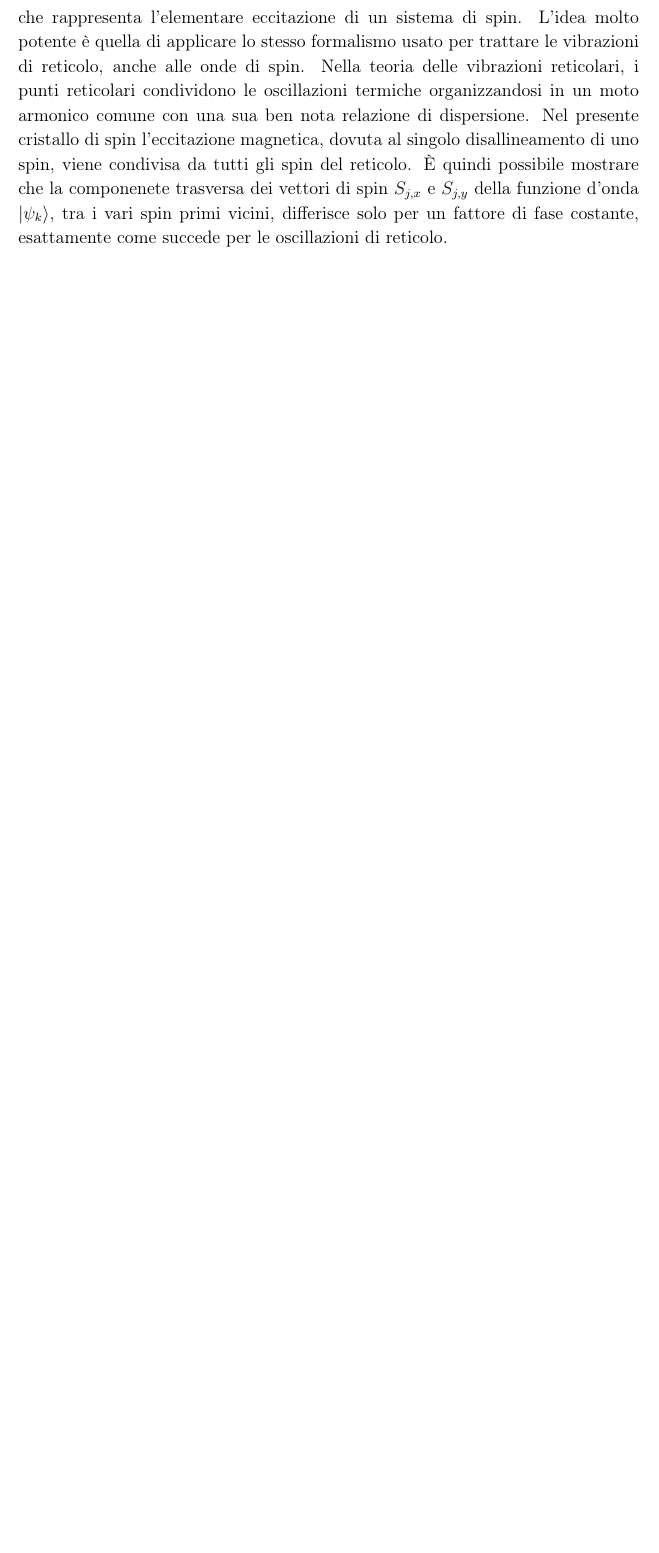
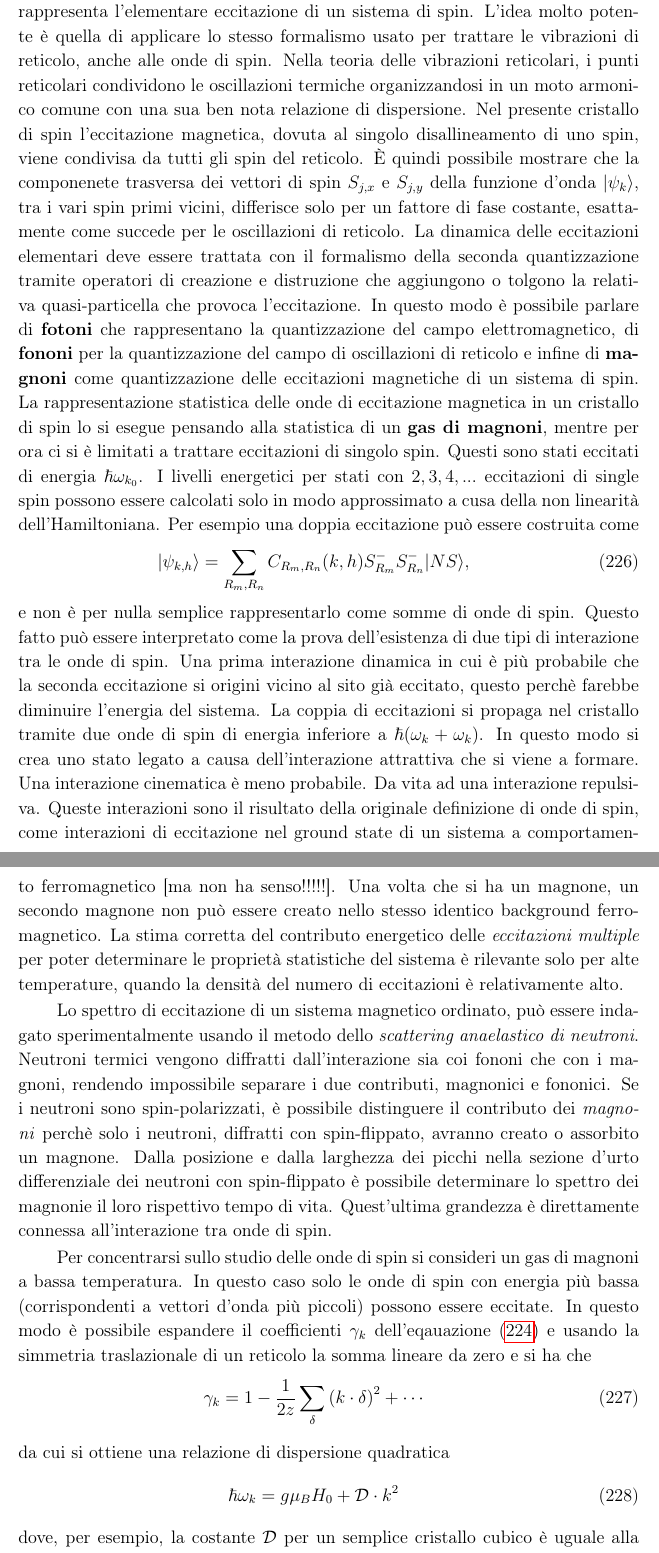
Before and after one commit to algebrato/Struttura, a LaTeX document (Struttura_1_2.tex, which reads capitolo8.tex): part of page 60 of 60 before the commit and two parts of pages 60 and 61 of 62 after it, the two joined at a grey line, cut so that both start at the same text, the shorter picture padded with empty space. Compiled offline with pdfLaTeX.

Commit message:
Changes to be committed: 	modified:   Struttura_1_2.aux 	modified:   Struttura_1_2.pdf 	modified:   capitolo8.tex

```diff
--- a/capitolo8.tex
+++ b/capitolo8.tex
@@ -299,2 +300,14 @@ quindi una correlazione sinusoidale infatti $<S_{iz}> = S - 1/N$, risultato che
 
-Ricordando quanto detto inizialmente, l'eccitazione non pu\`o essere locale, ma si propaga su tutto il reticolo e lo fa tramite la legge di dispersione (\ref{DISP:EN}) che rappresenta l'elementare eccitazione di un sistema di spin. L'idea molto potente \`e quella di applicare lo stesso formalismo usato per trattare le vibrazioni di reticolo, anche alle onde di spin. Nella teoria delle vibrazioni reticolari, i punti reticolari condividono le oscillazioni termiche organizzandosi in un moto armonico comune con una sua ben nota relazione di dispersione. Nel presente cristallo di spin l'eccitazione magnetica, dovuta al singolo disallineamento di uno spin, viene condivisa da tutti gli spin del reticolo. \`E quindi possibile mostrare che la componenete trasversa dei vettori di spin $S_{j,x}$ e $S_{j,y}$ della funzione d'onda $\ket{\psi_k} $, tra i vari spin primi vicini, differisce solo per un fattore di fase costante, esattamente come succede per le oscillazioni di reticolo.
+Ricordando quanto detto inizialmente, l'eccitazione non pu\`o essere locale, ma si propaga su tutto il reticolo e lo fa tramite la legge di dispersione (\ref{DISP:EN}) che rappresenta l'elementare eccitazione di un sistema di spin. L'idea molto potente \`e quella di applicare lo stesso formalismo usato per trattare le vibrazioni di reticolo, anche alle onde di spin. Nella teoria delle vibrazioni reticolari, i punti reticolari condividono le oscillazioni termiche organizzandosi in un moto armonico comune con una sua ben nota relazione di dispersione. Nel presente cristallo di spin l'eccitazione magnetica, dovuta al singolo disallineamento di uno spin, viene condivisa da tutti gli spin del reticolo. \`E quindi possibile mostrare che la componenete trasversa dei vettori di spin $S_{j,x}$ e $S_{j,y}$ della funzione d'onda $\ket{\psi_k} $, tra i vari spin primi vicini, differisce solo per un fattore di fase costante, esattamente come succede per le oscillazioni di reticolo. La dinamica delle eccitazioni elementari deve essere trattata con il formalismo della seconda quantizzazione tramite operatori di creazione e distruzione che aggiungono o tolgono la relativa quasi-particella che provoca l'eccitazione. In questo modo \`e possibile parlare di \textbf{fotoni} che rappresentano la quantizzazione del campo elettromagnetico, di \textbf{fononi} per la quantizzazione del campo di oscillazioni di reticolo e infine di \textbf{magnoni} come quantizzazione delle eccitazioni magnetiche di un sistema di spin. La rappresentazione statistica delle onde di eccitazione magnetica in un cristallo di spin lo si esegue pensando alla statistica di un \textbf{gas di magnoni}, mentre per ora ci si \`e limitati a trattare eccitazioni di singolo spin. Questi sono stati eccitati di energia $\hbar\omega_{k_0}$. I livelli energetici per stati con $2,3,4,...$ eccitazioni di single spin possono essere calcolati solo in modo approssimato a cusa della non linearit\`a dell'Hamiltoniana. Per esempio una doppia eccitazione pu\`o essere costruita come
+\newl{\ket{\psi_{k,h} } = \sum_{R_m,R_n}C_{R_m,R_n}(k,h) S_{R_m}^- S_{R_n}^- \ket{NS}  ,}
+e non \`e per nulla semplice rappresentarlo come somme di onde di spin. Questo fatto pu\`o essere interpretato come la prova dell'esistenza di due tipi di interazione tra le onde di spin.
+Una prima interazione dinamica in cui \`e pi\`u probabile che la seconda eccitazione si origini vicino al sito gi\`a eccitato, questo perch\`e farebbe diminuire l'energia del sistema. La coppia di eccitazioni si propaga nel cristallo tramite due onde di spin di energia inferiore a $\hbar(\omega_k+\omega_k)$. In questo modo si crea uno stato legato a causa dell'interazione attrattiva che si viene a formare. Una interazione cinematica \`e meno probabile. Da vita ad una interazione repulsiva. Queste interazioni sono il risultato della originale definizione di onde di spin, come interazioni di eccitazione nel ground state di un sistema a comportamento ferromagnetico [ma non ha senso!!!!!]. Una volta che si ha un magnone, un secondo magnone non pu\`o essere creato nello stesso identico background ferromagnetico. La stima corretta del contributo energetico delle \textit{eccitazioni multiple} per poter determinare le propriet\`a statistiche del sistema \`e rilevante solo per alte temperature, quando la densit\`a del numero di eccitazioni \`e relativamente alto.
+
+Lo spettro di eccitazione di un sistema magnetico ordinato, pu\`o essere indagato sperimentalmente usando il metodo dello \textit{scattering anaelastico di neutroni}. Neutroni termici vengono diffratti dall'interazione sia coi fononi che con i magnoni, rendendo impossibile separare i due contributi, magnonici e fononici. Se i neutroni sono spin-polarizzati, \`e possibile distinguere il contributo dei \textit{magnoni} perch\`e solo i neutroni, diffratti con spin-flippato, avranno creato o assorbito un magnone. Dalla posizione e dalla larghezza dei picchi nella sezione d'urto differenziale dei neutroni con spin-flippato \`e possibile determinare lo spettro dei magnonie il loro rispettivo tempo di vita. Quest'ultima grandezza \`e direttamente connessa all'interazione tra onde di spin.
+
+Per concentrarsi sullo studio delle onde di spin si consideri un gas di magnoni a bassa temperatura. In questo caso solo le onde di spin con energia pi\`u bassa (corrispondenti a vettori d'onda pi\`u piccoli) possono essere eccitate. In questo modo \`e possibile espandere il coefficienti $\gamma_k$ dell'eqauazione (\ref{DISP:GAMMA}) e usando la simmetria traslazionale di un reticolo la somma lineare da zero e si ha che
+\newl{\gamma_k = 1 - \frac{1}{2z}\sum_{\delta}\left(k\cdot\delta\right)^2 + \cdots   }
+da cui si ottiene una relazione di dispersione quadratica
+\newl{\hbar\omega_k = g\mu_BH_0 + \mathcal{D}\cdot k^2}
+dove, per esempio, la costante $\mathcal{D}$ per un semplice cristallo cubico \`e uguale alla costante $a$ del reticolo. La forma quadratica \`e quella tipica della particella libera. In assenza di campo magnetico esterno si ha dunque un \textit{gas di magnoni liberi non interagenti} in cui sono molto popolati gli stati a lunghezza d'onda lunga, con energia vicina a quella di ground state. L'esistenza di questo tipo di interazione aumenta la decrescita della magnetizzazione (all'aumentare di $T$) rispetto ai risultati trovati con la teoria di campo medio (cio\`e si ha una decrescita maggiore rispetto alla funzione di Brillouin), perch\`e l'attivazione termica delle onde di spin abbassa complessivamente la magnetizzazione.
+In questo contesto, la statistica del gas di magnoni liberi \`e quella di un \textit{gas di bosoni} con potenziale chimico nullo perch\`e il numero di magnoni non \`e fissato, come succede per i fotoni e i fononi. La densit\`a degli stati \`e quella di un sistema $3D$ di particelle liberi non interagenti con energia $E\propto k^2$ e $g_{3D} \propto \sqrt{E}$. Ora \`e possibile passare a calcolare la variazione di magnetizzazione spontanea come funzione della temperatura. Per ogni eccitazione $(S\to S-1)$ la magnetizzazione descresce di una quantit\`a pari a $g\mu_B/V$
```
Also changed, not shown: Struttura_1_2.pdf, capitolo8.tex (7 more changed lines), 1 other file.
